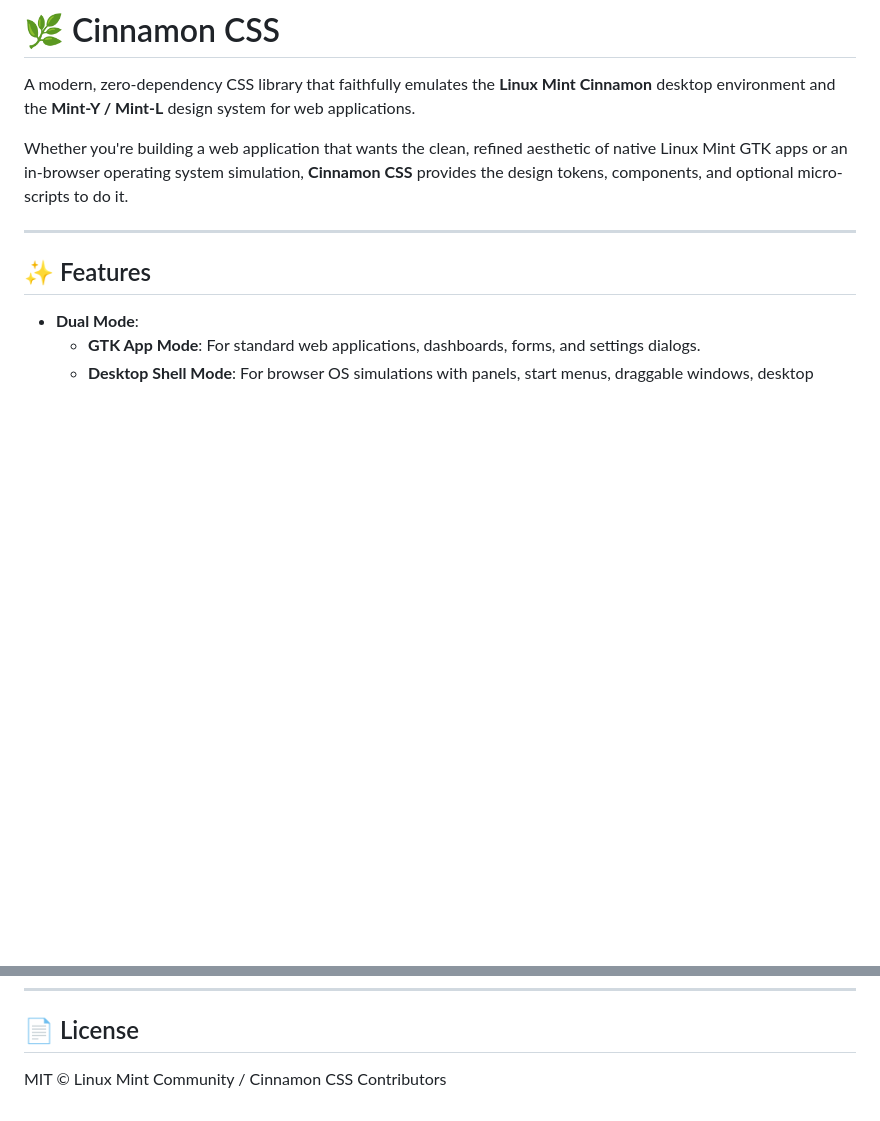
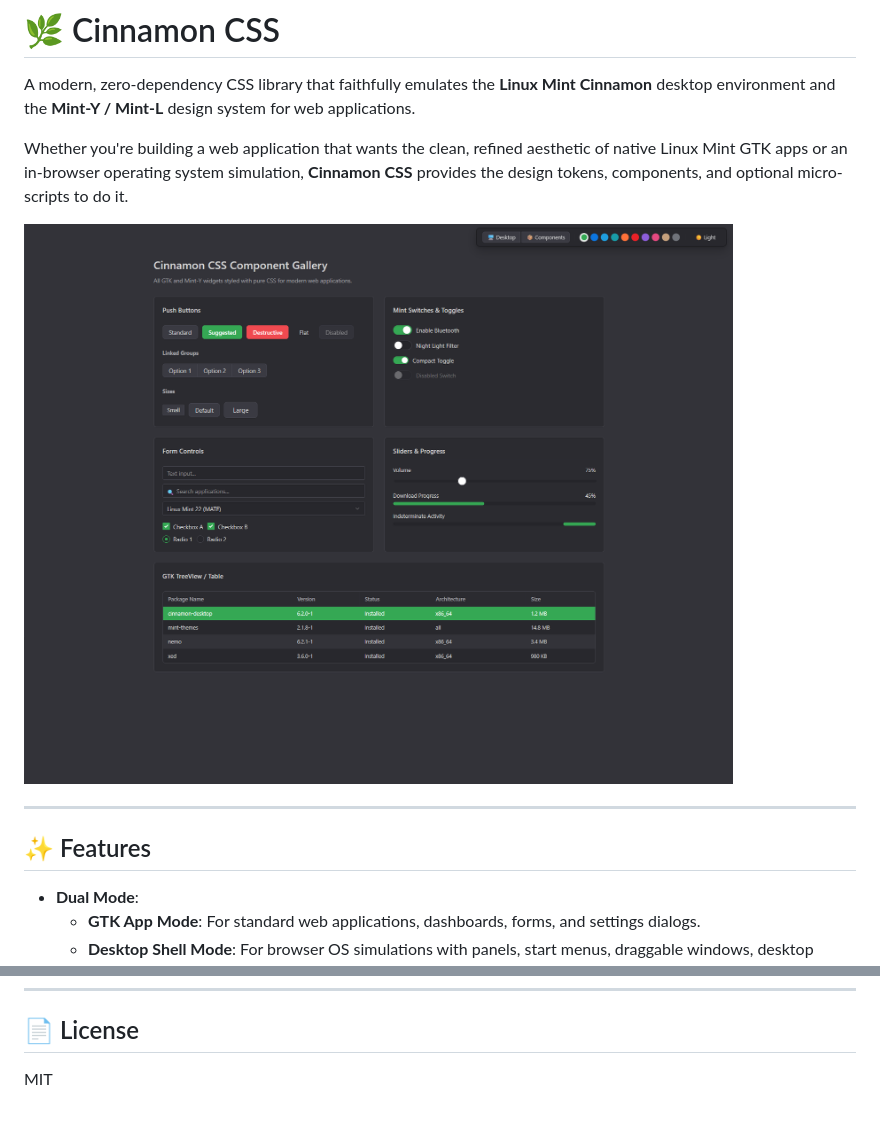
Before and after one commit to guilhermegules/cinnamon-css, a Markdown page: README.md, 2 parts joined by grey strips. Drawn GitHub-style; pictures changed too: docs/demo.png (added); blank space fills up the shorter version.

Commit message:
docs: add demo screenshot and update documentation

```diff
--- a/README.md
+++ b/README.md
@@ -3,6 +3,8 @@
 A modern, zero-dependency CSS library that faithfully emulates the **Linux Mint Cinnamon** desktop environment and the **Mint-Y / Mint-L** design system for web applications.
 
 Whether you're building a web application that wants the clean, refined aesthetic of native Linux Mint GTK apps or an in-browser operating system simulation, **Cinnamon CSS** provides the design tokens, components, and optional micro-scripts to do it.
+
+![](./docs/demo.png)
 
 ---
 
@@ -215,4 +212,4 @@ npm run build
 
 ## 📄 License
 
-MIT © Linux Mint Community / Cinnamon CSS Contributors
+MIT
```
Also changed, not shown: other parts of README.md (+0 -5 lines), 2 other files.
